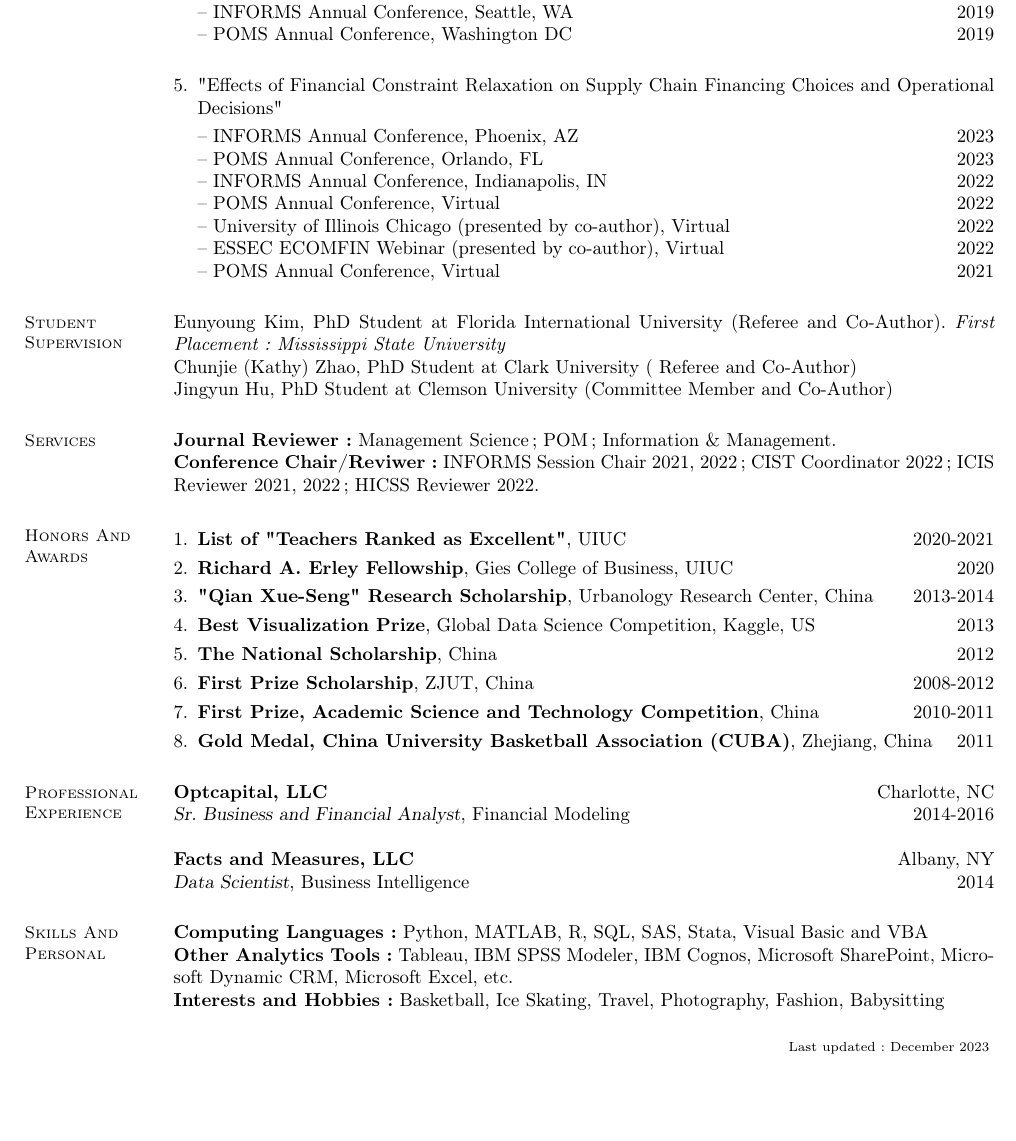
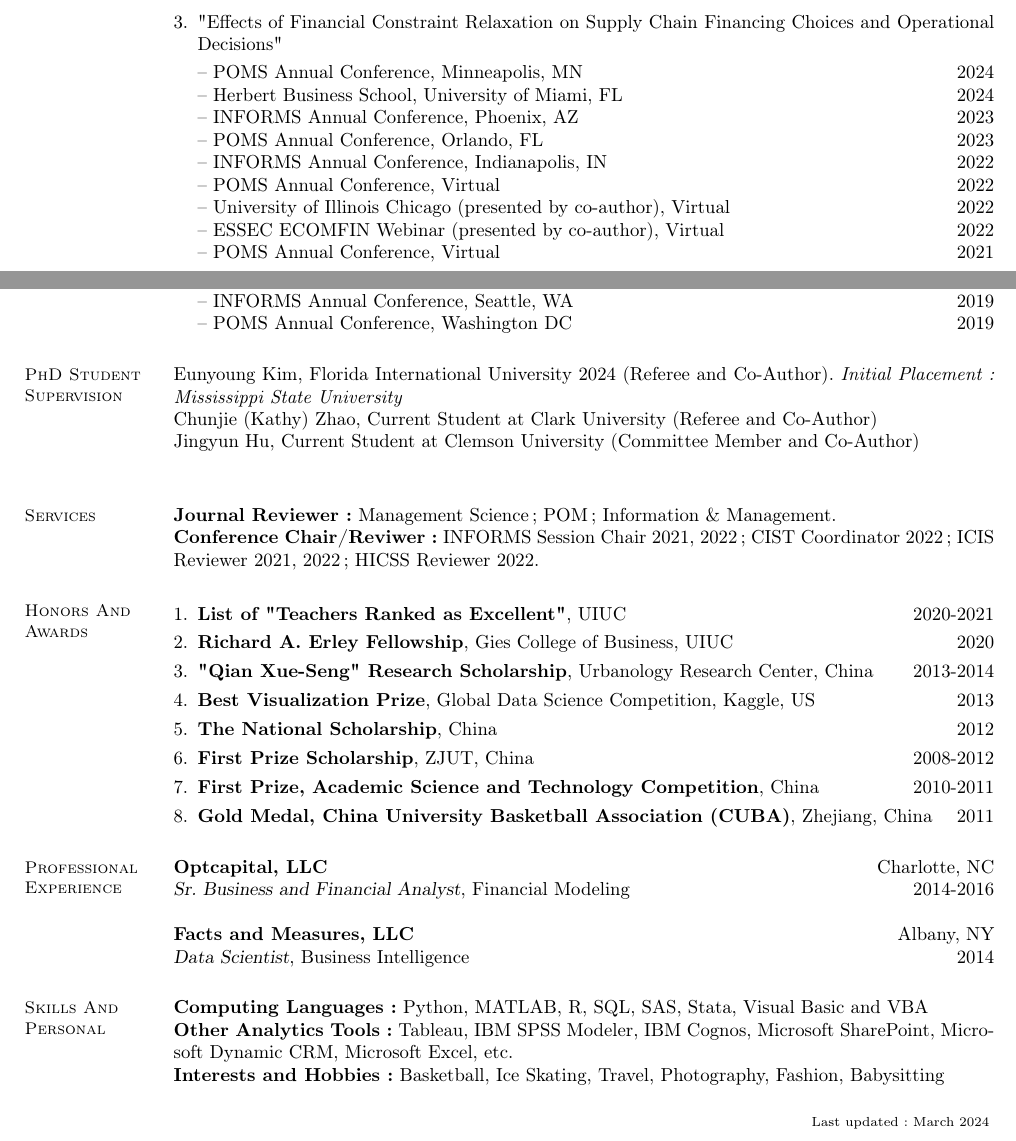
Before and after one commit to angelwu120/CV, a LaTeX CV (main.tex): part of page 3 of 3 before the commit and two parts of page 3 of 3 after it, the two joined at a grey line, cut so that both start at the same text, the shorter picture padded with empty space. Compiled offline with pdfLaTeX.

Commit message:
Updates from Overleaf

```diff
--- a/main.tex
+++ b/main.tex
@@ -194,4 +196,15 @@
  	           -- Conference on Information Systems and Technology (CIST), Virtual \hfill2020\\
 \newpage
 
+  	     \item "Effects of Financial Constraint Relaxation on Supply Chain Financing Choices and Operational Decisions"\\[0.3em]
+        -- POMS Annual Conference, Minneapolis, MN \hfill   2024\\
+        -- Herbert Business School, University of Miami, FL \hfill 2024\\
+  	    -- INFORMS Annual Conference, Phoenix, AZ \hfill 2023\\
+        -- POMS Annual Conference, Orlando, FL \hfill   2023\\
+  	     -- INFORMS Annual Conference, Indianapolis, IN \hfill  2022\\
+  	     -- POMS Annual Conference, Virtual \hfill2022\\
+  	     -- University of Illinois Chicago (presented by co-author), Virtual \hfill 2022\\
+ 	           -- ESSEC ECOMFIN Webinar (presented by co-author), Virtual \hfill 2022\\
+ 	           -- POMS Annual Conference, Virtual \hfill2021\\
+
  	     \item "Disaster Management Through Digital Platforms: Online Crowdfunding Communities Respond to the COVID-19 Pandemic"\\[0.3em]
@@ -204,15 +217,7 @@
   	     -- POMS Annual Conference, Orlando, FL \hfill   2023\\
  	           -- INFORMS Annual Conference, Seattle, WA \hfill2019\\
  	           -- POMS Annual Conference, Washington DC \hfill2019
-\\
-  	     \item "Effects of Financial Constraint Relaxation on Supply Chain Financing Choices and Operational Decisions"\\[0.3em]
-  	    -- INFORMS Annual Conference, Phoenix, AZ \hfill 2023\\
-        -- POMS Annual Conference, Orlando, FL \hfill   2023\\
-  	     -- INFORMS Annual Conference, Indianapolis, IN \hfill  2022\\
-  	     -- POMS Annual Conference, Virtual \hfill2022\\
-  	     -- University of Illinois Chicago (presented by co-author), Virtual \hfill 2022\\
- 	           -- ESSEC ECOMFIN Webinar (presented by co-author), Virtual \hfill 2022\\
- 	           -- POMS Annual Conference, Virtual \hfill2021
+
 
 
  	     %\item AMCIS, New Orleans, LA \hfill 2018
@@ -232,10 +237,11 @@
 
 
 % === Student
-      \section{\mysidestyle Student Supervision}
-         Eunyoung Kim, PhD Student at Florida International University (Referee and Co-Author). \textit{First Placement: Mississippi State University} \\
-         Chunjie (Kathy) Zhao, PhD Student at Clark University ( Referee and Co-Author)\\
-         Jingyun Hu, PhD Student at Clemson University (Committee Member and Co-Author)
+      \section{\mysidestyle PhD Student Supervision}
+         Eunyoung Kim, Florida International University 2024 (Referee and Co-Author). \textit{Initial Placement: Mississippi State University} \\
+         Chunjie (Kathy) Zhao, Current Student at Clark University (Referee and Co-Author)\\
+         Jingyun Hu, Current Student at Clemson University (Committee Member and Co-Author)\\
+
 
 % === Service
       \section{\mysidestyle Services}
@@ -285,7 +291,7 @@
 
 %\vspace*{-0.5cm}
 \hfill
-\scriptsize Last updated: December 2023
+\scriptsize Last updated: March 2024
 \end{resume}
 
 \end{document}
```
Also changed, not shown: CV_AW.pdf, main.tex (10 more changed lines).
